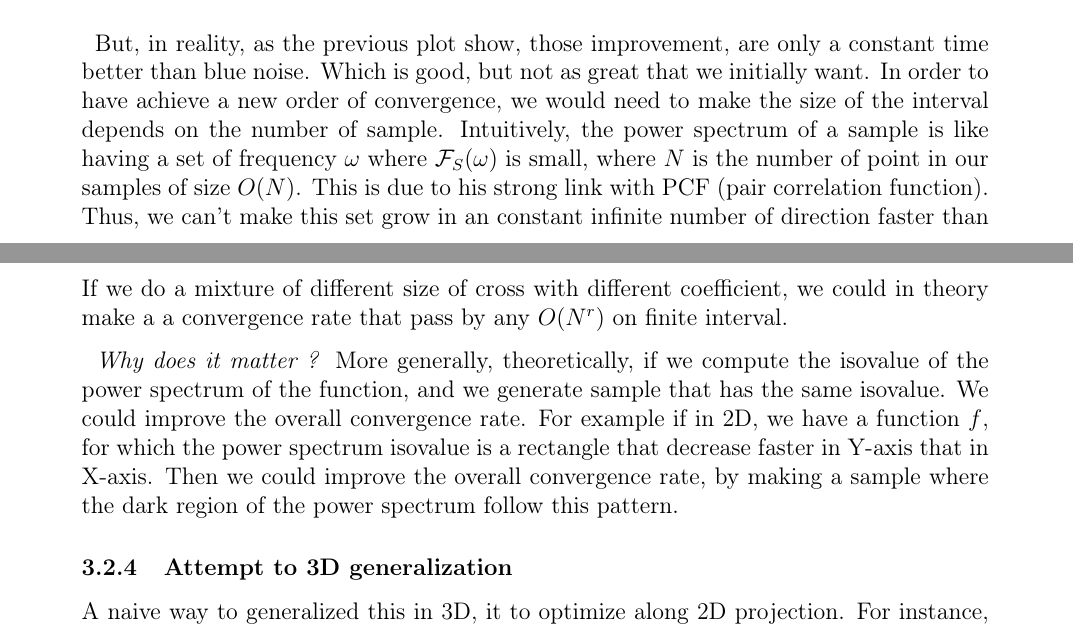
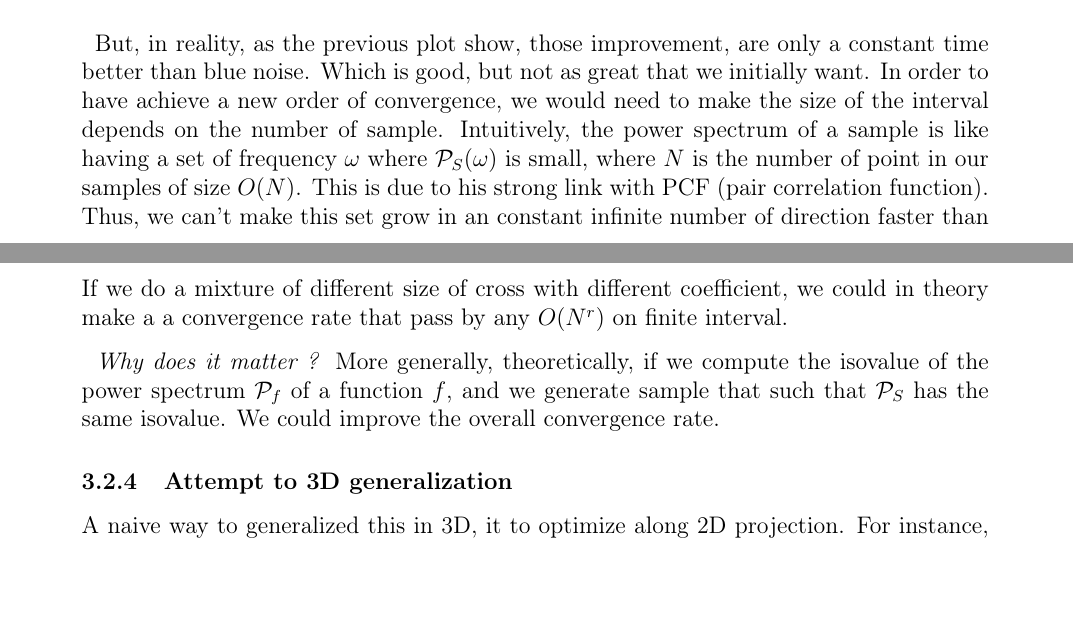
Before and after one commit to PacomeLuton/report, a LaTeX document (rapport.tex): two parts of pages 9 and 12 of 25, joined at a grey line, cut so that both start at the same text, the shorter picture padded with empty space. Compiled offline with pdfLaTeX.

Commit message:
correction
Signed-off-by: pacome <pacome@luton.fr>

```diff
--- a/rapport.tex
+++ b/rapport.tex
@@ -410,7 +410,7 @@ some particular direction, here are plot of means square error when $N$ increase
     only a constant time better than
     blue noise. Which is good, but not as great that we initially want. In order to have achieve a new order of convergence, we would need to
     make the size of the interval depends on the number of sample. Intuitively, the power
-    spectrum of a sample is like having a set of frequency $\omega$ where $\mathcal F_S(\omega)$ is small, where $N$ is
+    spectrum of a sample is like having a set of frequency $\omega$ where $\mathcal P_S(\omega)$ is small, where $N$ is
     the number of point in our samples of size $O(N)$. This is due to his strong link with PCF (pair correlation function).
     Thus, we can't make this set grow in an constant infinite number of direction faster than $O(\sqrt N)$. And thus, the
     convergence rate can't be better than $O(N^{1.5})$[\cite{singh17convergence}].
@@ -509,12 +509,9 @@ $O(1/N^{4/3})$.
     make a a convergence rate that pass by any $O(N^r)$ on finite interval.
 
 \> \textit{Why does it matter ?} More generally, theoretically, if we compute the
-    isovalue of the power spectrum of the function, and we generate sample that has
-    the same isovalue. We could improve the overall convergence rate. For example
-    if in 2D, we have a function $f$, for which the power spectrum isovalue is
-    a rectangle that decrease faster in Y-axis that in X-axis. Then we could improve the overall
-    convergence rate, by making a sample where the dark region of the power spectrum
-    follow this pattern.
+    isovalue of the power spectrum $\mathcal P_f$ of a function $f$,
+    and we generate sample that such that $\mathcal P_S$ has the same isovalue.
+    We could improve the overall convergence rate.
 
 \subsubsection{Attempt to 3D generalization}
     A naive way to generalized this in 3D, it to optimize along 2D projection. For instance,
```
Also changed, not shown: rapport.tex (2 more changed lines), 1 other file.
